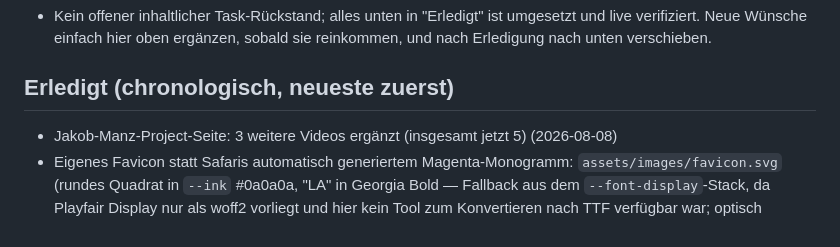
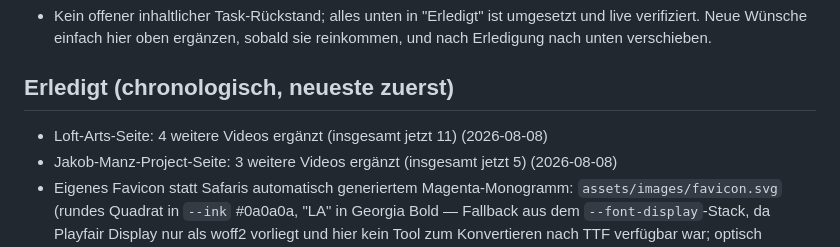
Before and after one commit to leoasal/leoasal-website, a Markdown page: HANDOFF.md, the part around the change. Rendered like a GitHub page.

Commit message:
Update HANDOFF.md: Loft-Arts-Videos

```diff
--- a/HANDOFF.md
+++ b/HANDOFF.md
@@ -318,6 +318,7 @@ statt iframe zeigen, iframe erst per Klick nachladen.
 
 ## Erledigt (chronologisch, neueste zuerst)
 
+- Loft-Arts-Seite: 4 weitere Videos ergänzt (insgesamt jetzt 11) (2026-08-08)
 - Jakob-Manz-Project-Seite: 3 weitere Videos ergänzt (insgesamt jetzt 5)
   (2026-08-08)
 - Eigenes Favicon statt Safaris automatisch generiertem Magenta-Monogramm:
```
